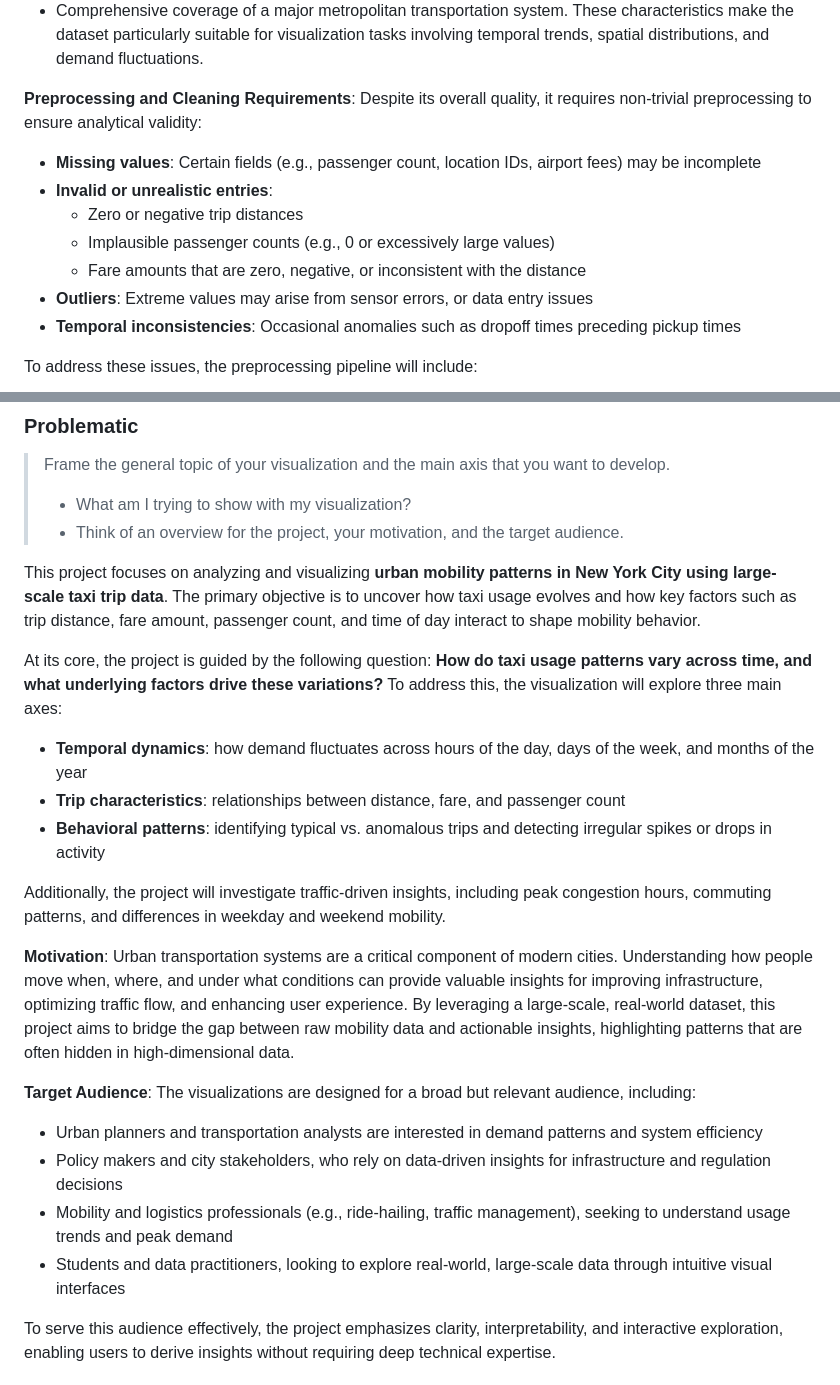
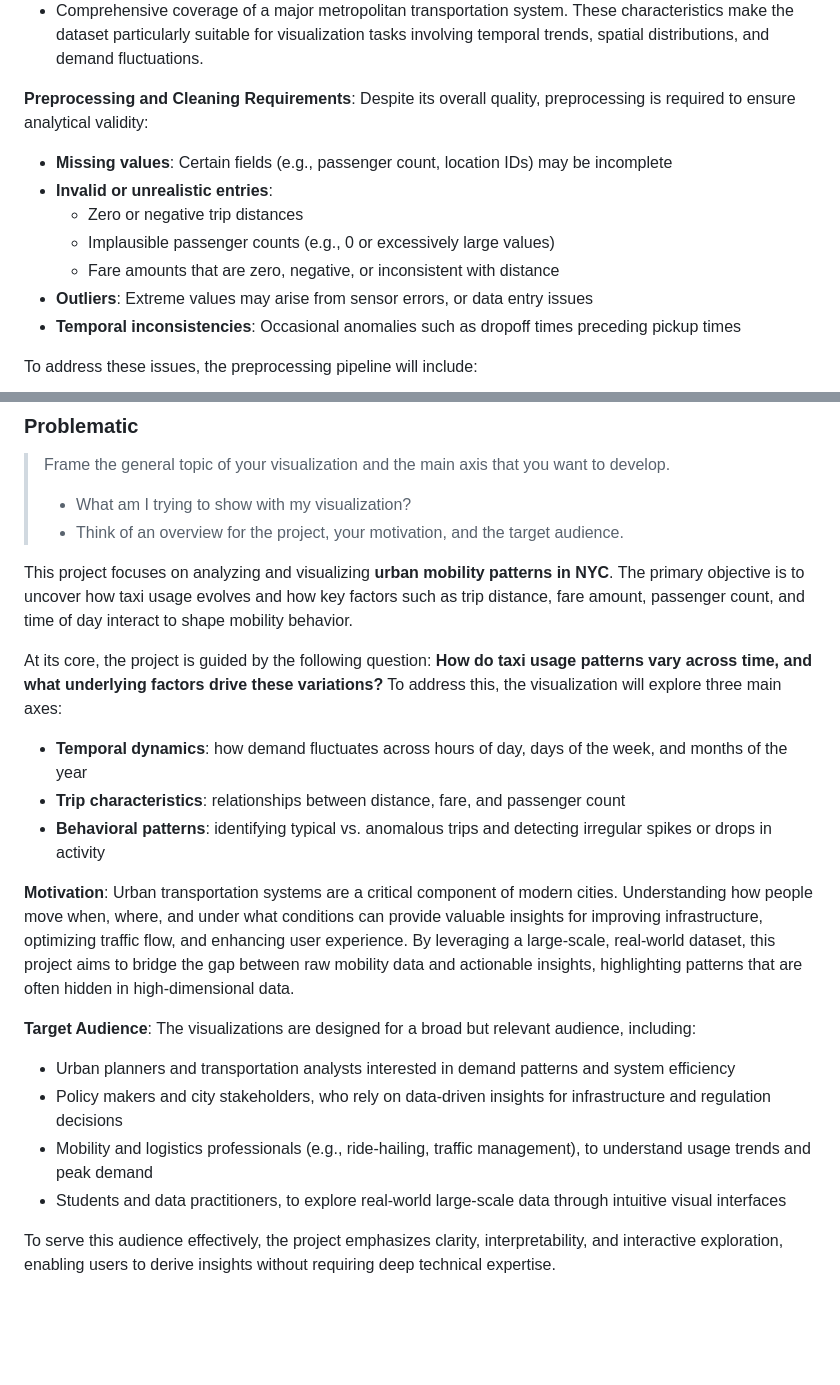
Before and after one commit to com-480-data-visualization/EliteHackers, a Markdown page: README.md, 2 parts joined by grey strips. Rendered like a GitHub page; blank space fills up the shorter version.

Commit message:
reduced part 2

```diff
--- a/README.md
+++ b/README.md
@@ -36,12 +36,12 @@ The data is distributed as monthly Parquet files, each containing millions of re
 * Comprehensive coverage of a major metropolitan transportation system.
 These characteristics make the dataset particularly suitable for visualization tasks involving temporal trends, spatial distributions, and demand fluctuations.
 
-**Preprocessing and Cleaning Requirements**: Despite its overall quality, it requires non-trivial preprocessing to ensure analytical validity:
-* **Missing values**: Certain fields (e.g., passenger count, location IDs, airport fees) may be incomplete
+**Preprocessing and Cleaning Requirements**: Despite its overall quality, preprocessing is required to ensure analytical validity:
+* **Missing values**: Certain fields (e.g., passenger count, location IDs) may be incomplete
 * **Invalid or unrealistic entries**:
   * Zero or negative trip distances
   * Implausible passenger counts (e.g., 0 or excessively large values)
-  * Fare amounts that are zero, negative, or inconsistent with the distance
+  * Fare amounts that are zero, negative, or inconsistent with distance
 * **Outliers**: Extreme values may arise from sensor errors, or data entry issues
 * **Temporal inconsistencies**: Occasional anomalies such as dropoff times preceding pickup times
 
@@ -58,25 +58,23 @@ To address these issues, the preprocessing pipeline will include:
 > - What am I trying to show with my visualization?
 > - Think of an overview for the project, your motivation, and the target audience.
 
-This project focuses on analyzing and visualizing **urban mobility patterns in New York City using large-scale taxi trip data**.
+This project focuses on analyzing and visualizing **urban mobility patterns in NYC**.
 The primary objective is to uncover how taxi usage evolves and how key factors such as trip distance, fare amount, passenger count, and time of day interact to shape mobility behavior.
 
 At its core, the project is guided by the following question:
 **How do taxi usage patterns vary across time, and what underlying factors drive these variations?**
 To address this, the visualization will explore three main axes:
-* **Temporal dynamics**: how demand fluctuates across hours of the day, days of the week, and months of the year
+* **Temporal dynamics**: how demand fluctuates across hours of day, days of the week, and months of the year
 * **Trip characteristics**: relationships between distance, fare, and passenger count
 * **Behavioral patterns**: identifying typical vs. anomalous trips and detecting irregular spikes or drops in activity
-
-Additionally, the project will investigate traffic-driven insights, including peak congestion hours, commuting patterns, and differences in weekday and weekend mobility.
 
 **Motivation**: Urban transportation systems are a critical component of modern cities. Understanding how people move when, where, and under what conditions can provide valuable insights for improving infrastructure, optimizing traffic flow, and enhancing user experience. By leveraging a large-scale, real-world dataset, this project aims to bridge the gap between raw mobility data and actionable insights, highlighting patterns that are often hidden in high-dimensional data.
 
 **Target Audience**: The visualizations are designed for a broad but relevant audience, including:
-* Urban planners and transportation analysts are interested in demand patterns and system efficiency
+* Urban planners and transportation analysts interested in demand patterns and system efficiency
 * Policy makers and city stakeholders, who rely on data-driven insights for infrastructure and regulation decisions
-* Mobility and logistics professionals (e.g., ride-hailing, traffic management), seeking to understand usage trends and peak demand
-* Students and data practitioners, looking to explore real-world, large-scale data through intuitive visual interfaces
+* Mobility and logistics professionals (e.g., ride-hailing, traffic management), to understand usage trends and peak demand
+* Students and data practitioners, to explore real-world large-scale data through intuitive visual interfaces
 
 To serve this audience effectively, the project emphasizes clarity, interpretability, and interactive exploration, enabling users to derive insights without requiring deep technical expertise.
 
```
